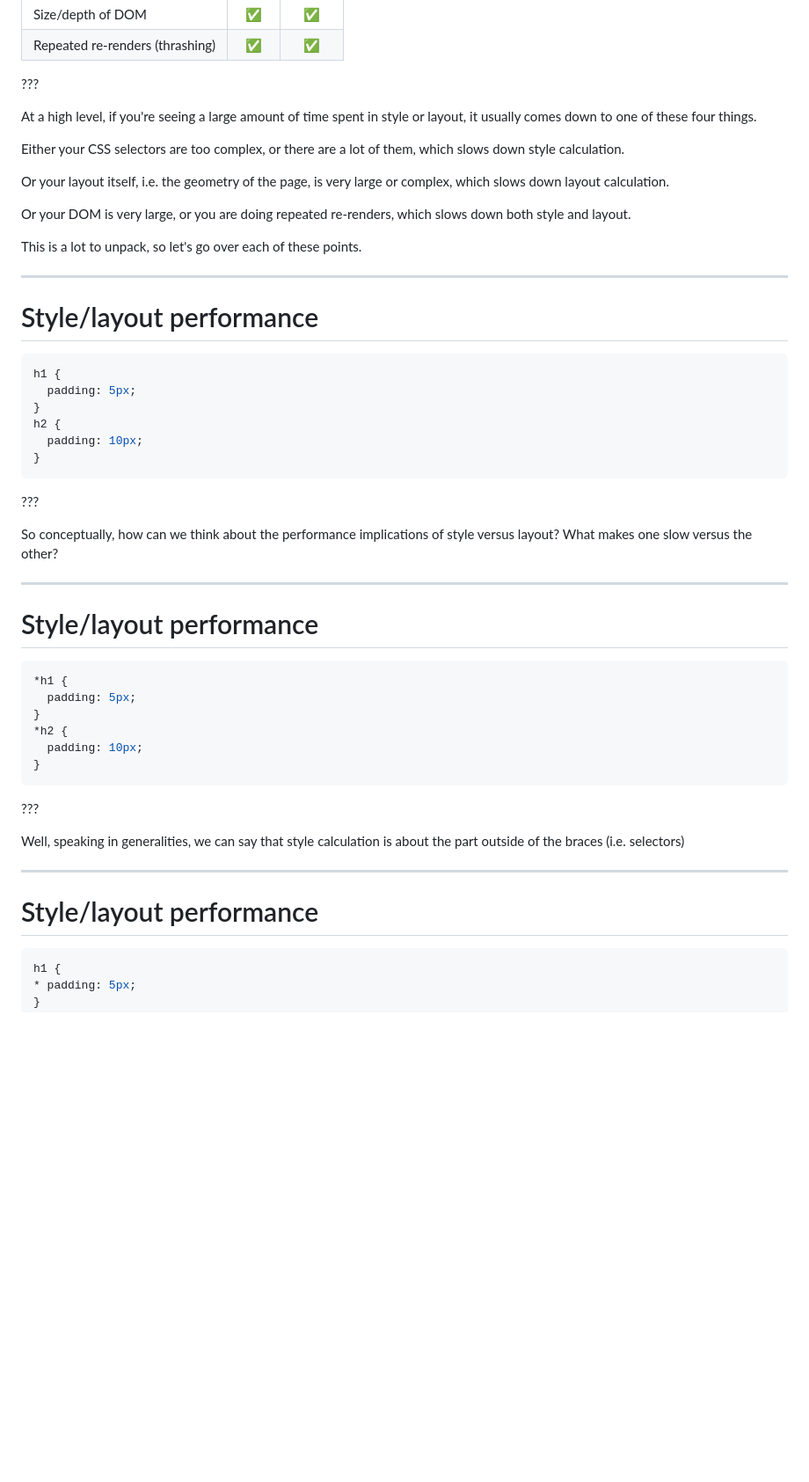
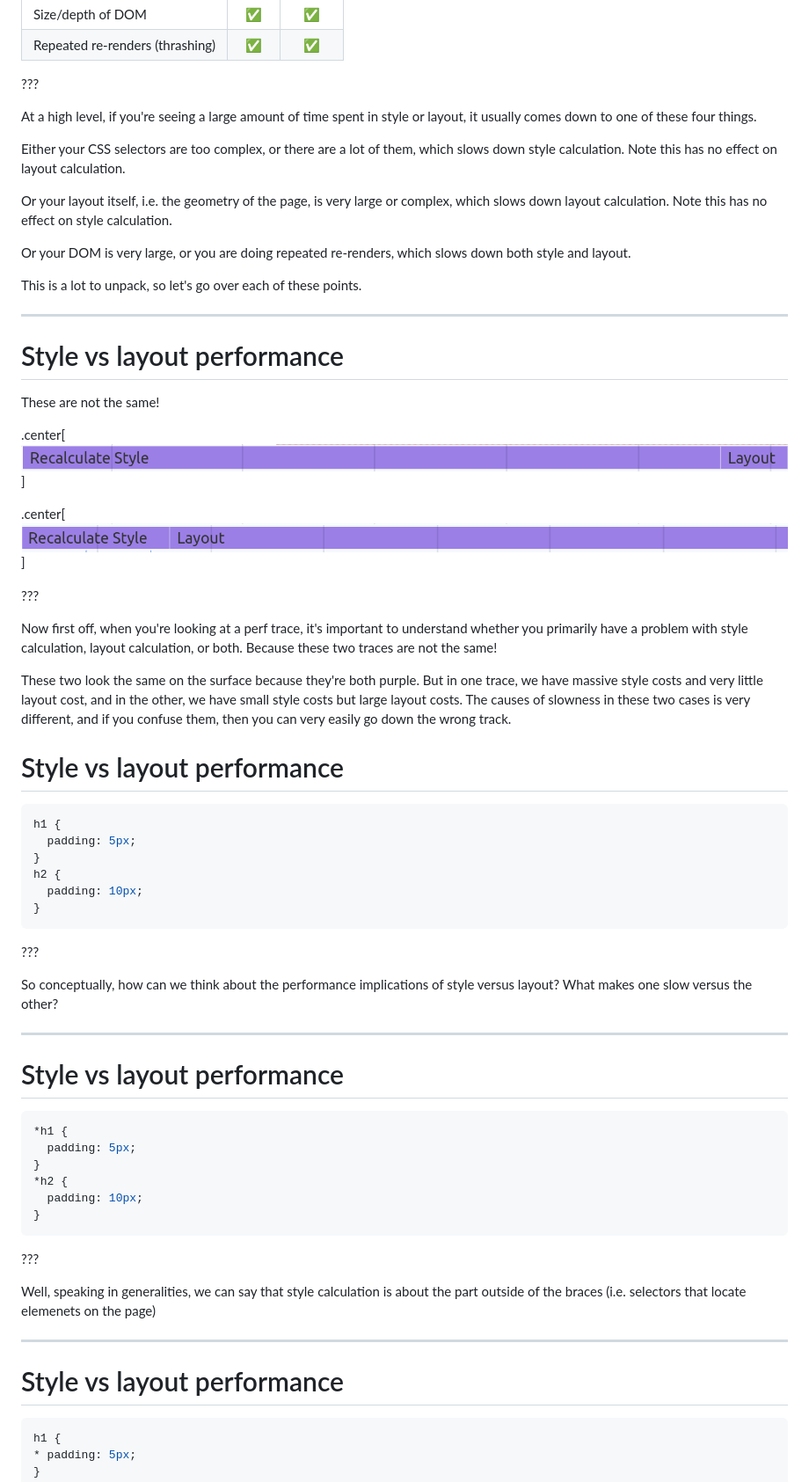
Before and after one commit to nolanlawson/css-talk-2022, a Markdown page: markdown.md, the part around the change printed below. Shown: that part at 88% size. Drawn GitHub-style; pictures changed too: images/style-layout-1.png (added), images/style-layout-2.png (added); blank space fills up the shorter version.

````diff
--- a/markdown.md
+++ b/markdown.md
@@ -306,9 +306,9 @@ Again, note that here we're actually talking about the geometry of the page. Tha
 
 At a high level, if you're seeing a large amount of time spent in style or layout, it usually comes down to one of these four things.
 
-Either your CSS selectors are too complex, or there are a lot of them, which slows down style calculation.
+Either your CSS selectors are too complex, or there are a lot of them, which slows down style calculation. Note this has no effect on layout calculation.
 
-Or your layout itself, i.e. the geometry of the page, is very large or complex, which slows down layout calculation.
+Or your layout itself, i.e. the geometry of the page, is very large or complex, which slows down layout calculation. Note this has no effect on style calculation.
 
 Or your DOM is very large, or you are doing repeated re-renders, which slows down both style and layout.
 
@@ -316,7 +316,24 @@ This is a lot to unpack, so let's go over each of these points.
 
 ---
 
-# Style/layout performance
+# Style vs layout performance
+
+These are not the same!
+
+.center[![TODO](./images/style-layout-1.png)]
+
+.center[![TODO](./images/style-layout-2.png)]
+
+???
+
+Now first off, when you're looking at a perf trace, it's important to understand whether you primarily have a
+problem with style calculation, layout calculation, or both. Because these two traces are not the same!
+
+These two look the same on the surface because they're both purple. But in one trace, we have massive style costs and
+very little layout cost, and in the other, we have small style costs but large layout costs. The causes of slowness
+in these two cases is very different, and if you confuse them, then you can very easily go down the wrong track.
+
+# Style vs layout performance
 
 ```css
 h1 {
@@ -334,7 +351,7 @@ versus the other?
 
 ---
 
-# Style/layout performance
+# Style vs layout performance
 
 ```css
 *h1 {
@@ -347,11 +364,11 @@ versus the other?
 
 ???
 
-Well, speaking in generalities, we can say that style calculation is about the part outside of the braces (i.e. selectors)
+Well, speaking in generalities, we can say that style calculation is about the part outside of the braces (i.e. selectors that locate elemenets on the page)
 
 ---
 
-# Style/layout performance
+# Style vs layout performance
 
 ```css
 h1 {
````
Also changed, not shown: other parts of markdown.md (+64 -0 lines).
